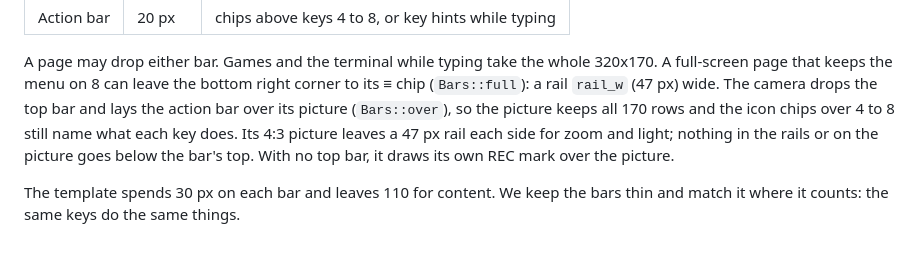
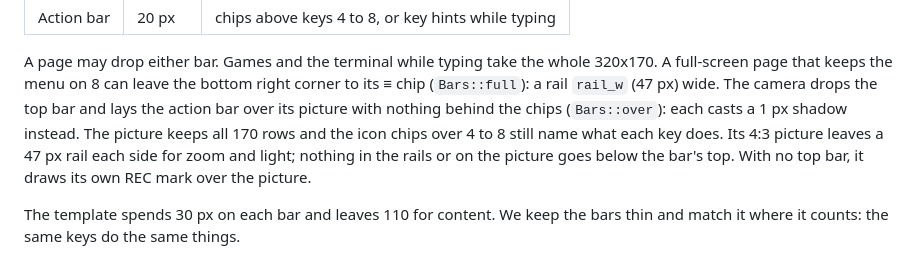
Before and after one commit to therezor/CardPuterZeroOS, a Markdown page: docs/design.md, the part around the change. Rendered like a GitHub page.

```diff
--- a/docs/design.md
+++ b/docs/design.md
@@ -38,7 +38,8 @@ A page may drop either bar. Games and the terminal while typing take the
 whole 320x170. A full-screen page that keeps the menu on 8 can leave the
 bottom right corner to its ≡ chip (`Bars::full`): a rail `rail_w` (47 px)
 wide. The camera drops the top bar and lays the action bar over its
-picture (`Bars::over`), so the picture keeps all 170 rows and the icon
+picture with nothing behind the chips (`Bars::over`): each casts a 1 px
+shadow instead. The picture keeps all 170 rows and the icon
 chips over 4 to 8 still name what each key does. Its 4:3 picture leaves a
 47 px rail each side for zoom and light; nothing in the rails or on the
 picture goes below the bar's top. With no top bar, it draws its own REC
```
Also changed, not shown: README.md (+4 -4 lines), docs/screenshots/camera.png, 1 other file.
